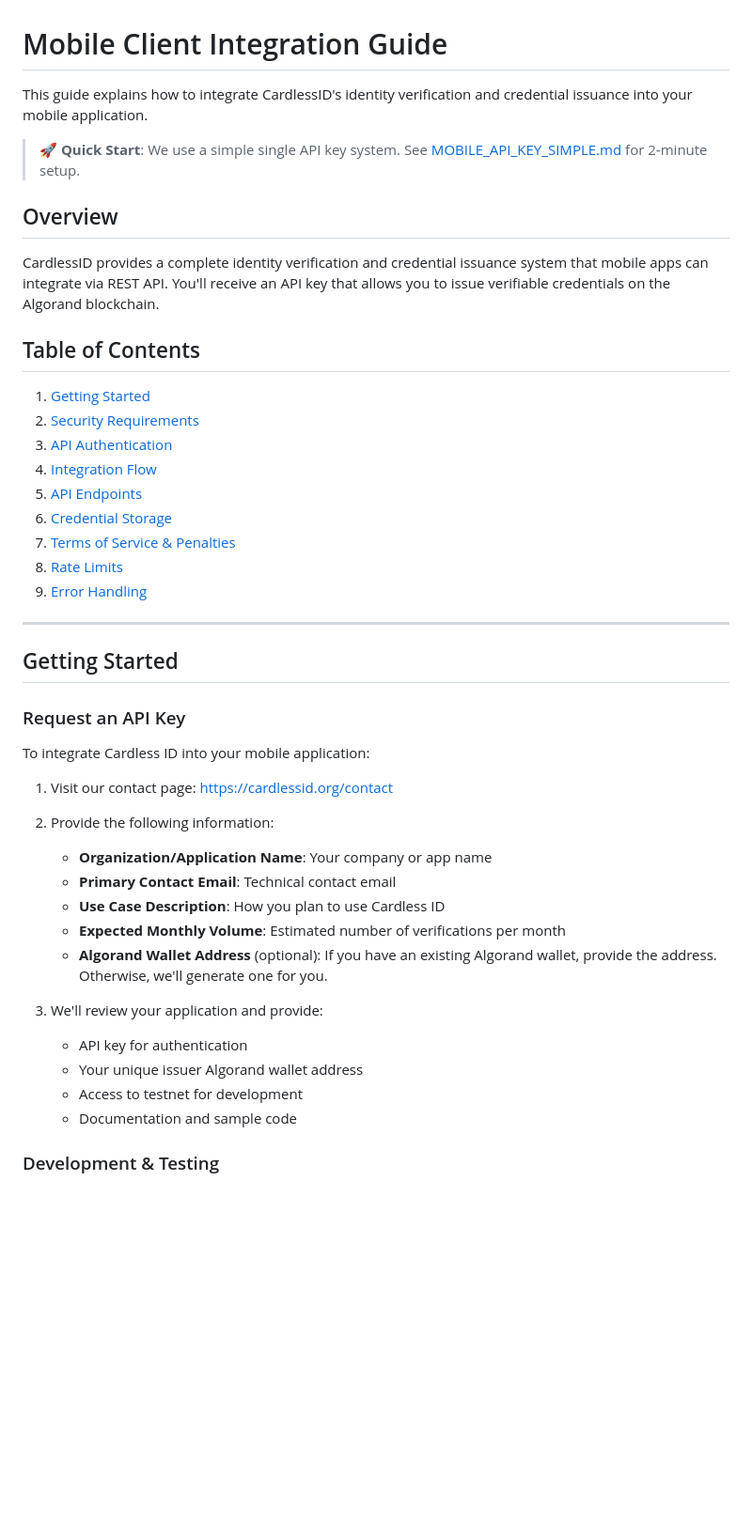
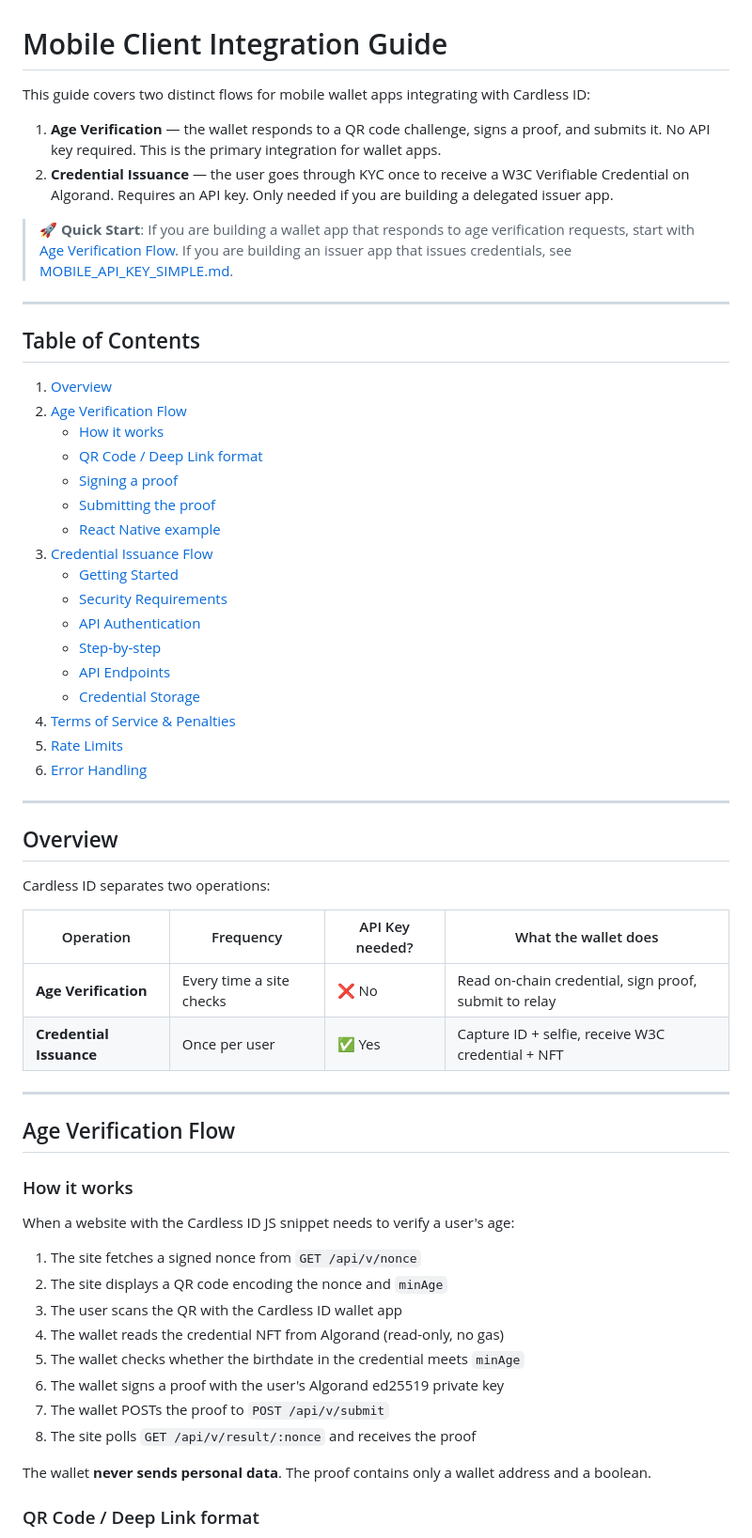
Before and after one commit to djscruggs/cardlessid, a Markdown page: docs/MOBILE_CLIENT_INTEGRATION.md, the part around one of its changes. Shown at 94% size. GitHub-like rendering; blank space fills up the shorter version.

```diff
--- a/docs/MOBILE_CLIENT_INTEGRATION.md
+++ b/docs/MOBILE_CLIENT_INTEGRATION.md
@@ -1,46 +1,63 @@
 # Mobile Client Integration Guide
 
-This guide explains how to integrate CardlessID's identity verification and credential issuance into your mobile application.
+This guide covers two distinct flows for mobile wallet apps integrating with Cardless ID:
 
-> **🚀 Quick Start**: We use a simple single API key system. See [MOBILE_API_KEY_SIMPLE.md](./MOBILE_API_KEY_SIMPLE.md) for 2-minute setup.
+1. **Age Verification** — the wallet responds to a QR code challenge, signs a proof, and submits it. No API key required. This is the primary integration for wallet apps.
+2. **Credential Issuance** — the user goes through KYC once to receive a W3C Verifiable Credential on Algorand. Requires an API key. Only needed if you are building a delegated issuer app.
+
+> **🚀 Quick Start**: If you are building a wallet app that responds to age verification requests, start with [Age Verification Flow](#age-verification-flow). If you are building an issuer app that issues credentials, see [MOBILE_API_KEY_SIMPLE.md](./MOBILE_API_KEY_SIMPLE.md).
+
+---
+
+## Table of Contents
+
+1. [Overview](#overview)
+2. [Age Verification Flow](#age-verification-flow)
+   - [How it works](#how-it-works)
+   - [QR Code / Deep Link format](#qr-code--deep-link-format)
+   - [Signing a proof](#signing-a-proof)
+   - [Submitting the proof](#submitting-the-proof)
+   - [React Native example](#react-native-example)
+3. [Credential Issuance Flow](#credential-issuance-flow)
+   - [Getting Started](#getting-started)
+   - [Security Requirements](#security-requirements)
+   - [API Authentication](#api-authentication)
+   - [Step-by-step](#step-by-step)
+   - [API Endpoints](#api-endpoints)
+   - [Credential Storage](#credential-storage)
+4. [Terms of Service & Penalties](#terms-of-service--penalties)
+5. [Rate Limits](#rate-limits)
+6. [Error Handling](#error-handling)
+
+---
 
 ## Overview
 
-CardlessID provides a complete identity verification and credential issuance system that mobile apps can integrate via REST API. You'll receive an API key that allows you to issue verifiable credentials on the Algorand blockchain.
+Cardless ID separates two operations:
 
-## Table of Contents
-
-1. [Getting Started](#getting-started)
-2. [Security Requirements](#security-requirements)
-3. [API Authentication](#api-authentication)
-4. [Integration Flow](#integration-flow)
-5. [API Endpoints](#api-endpoints)
-6. [Credential Storage](#credential-storage)
-7. [Terms of Service & Penalties](#terms-of-service--penalties)
-8. [Rate Limits](#rate-limits)
-9. [Error Handling](#error-handling)
+| Operation | Frequency | API Key needed? | What the wallet does |
+|---|---|---|---|
+| **Age Verification** | Every time a site checks | ❌ No | Read on-chain credential, sign proof, submit to relay |
+| **Credential Issuance** | Once per user | ✅ Yes | Capture ID + selfie, receive W3C credential + NFT |
 
 ---
 
-## Getting Started
+## Age Verification Flow
 
-### Request an API Key
+### How it works
 
-To integrate Cardless ID into your mobile application:
+When a website with the Cardless ID JS snippet needs to verify a user's age:
 
-1. Visit our contact page: https://cardlessid.org/contact
-2. Provide the following information:
-   - **Organization/Application Name**: Your company or app name
-   - **Primary Contact Email**: Technical contact email
-   - **Use Case Description**: How you plan to use Cardless ID
-   - **Expected Monthly Volume**: Estimated number of verifications per month
-   - **Algorand Wallet Address** (optional): If you have an existing Algorand wallet, provide the address. Otherwise, we'll generate one for you.
+1. The site fetches a signed nonce from `GET /api/v/nonce`
+2. The site displays a QR code encoding the nonce and `minAge`
+3. The user scans the QR with the Cardless ID wallet app
+4. The wallet reads the credential NFT from Algorand (read-only, no gas)
+5. The wallet checks whether the birthdate in the credential meets `minAge`
+6. The wallet signs a proof with the user's Algorand ed25519 private key
+7. The wallet POSTs the proof to `POST /api/v/submit`
+8. The site polls `GET /api/v/result/:nonce` and receives the proof
 
-3. We'll review your application and provide:
-   - API key for authentication
-   - Your unique issuer Algorand wallet address
-   - Access to testnet for development
-   - Documentation and sample code
+The wallet **never sends personal data**. The proof contains only a wallet address and a boolean.
 
-### Development & Testing
+### QR Code / Deep Link format
 
```
Also changed, not shown: other parts of docs/MOBILE_CLIENT_INTEGRATION.md (+273 -387 lines).
